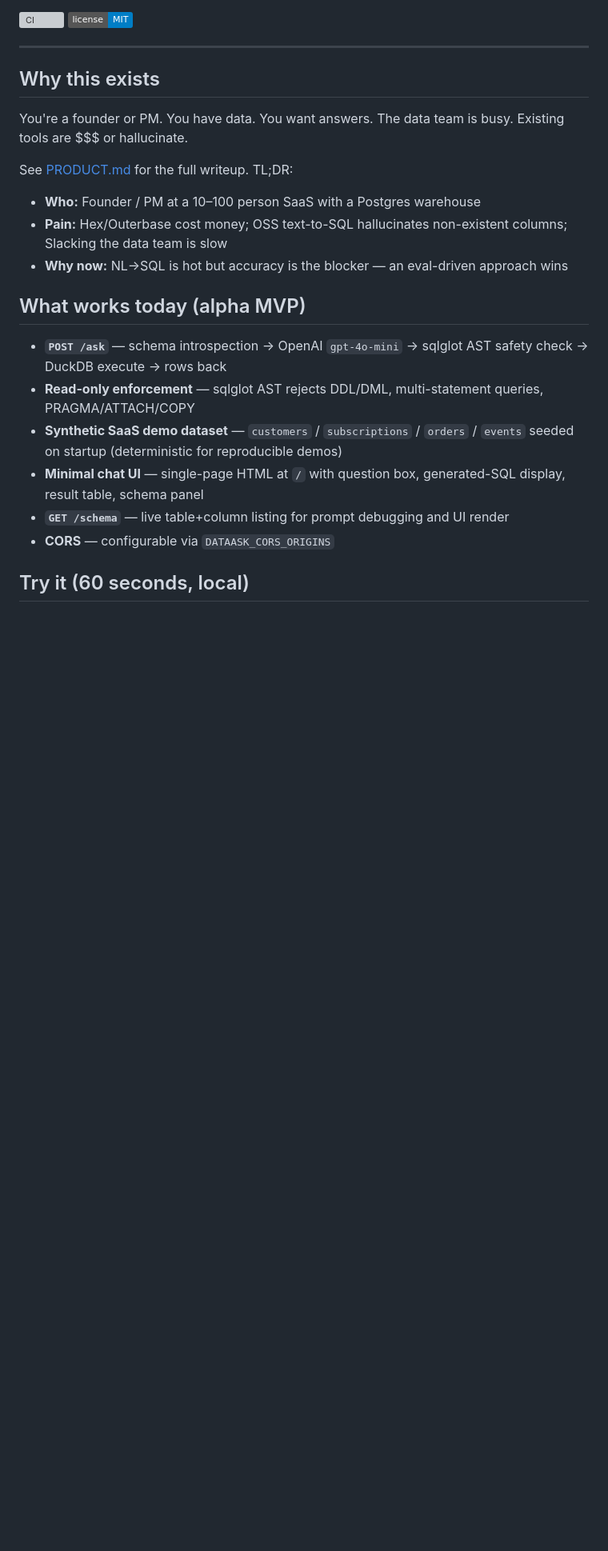
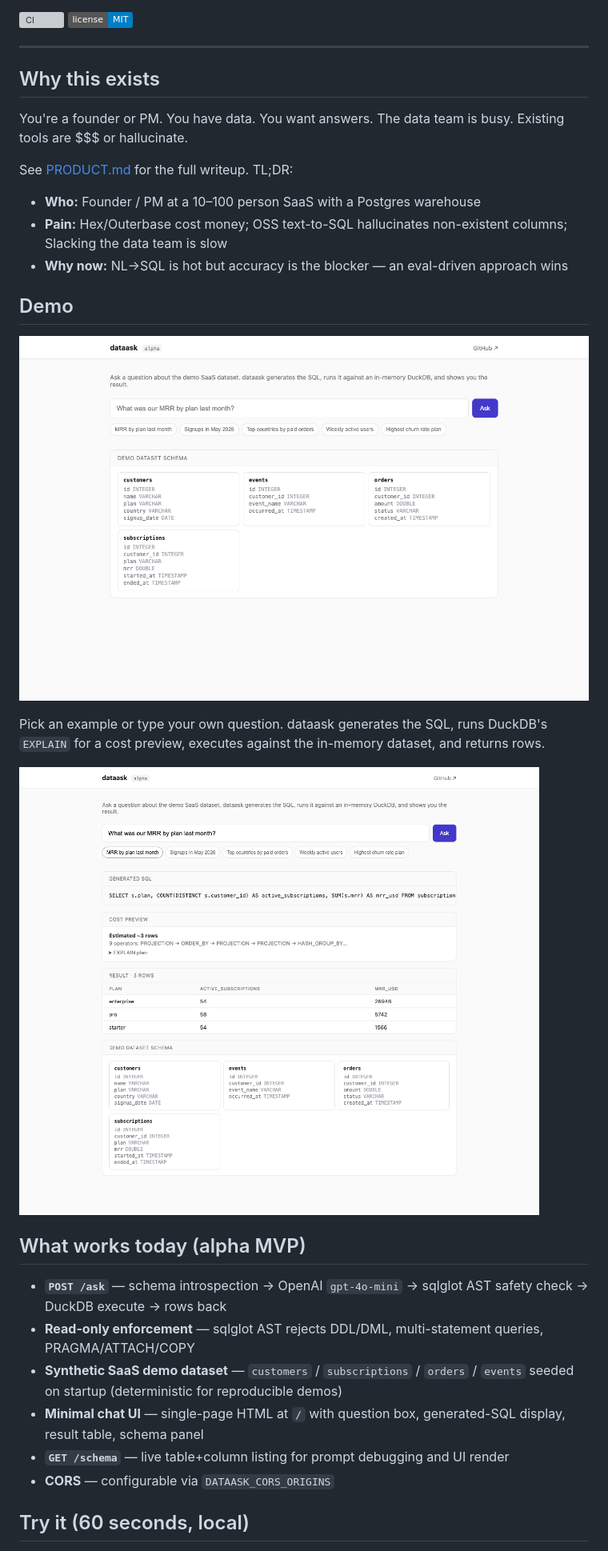
Before and after one commit to anejakartik/dataask, a Markdown page: README.md, the part around one of its changes. Shown at 80% size. Rendered like a GitHub page; pictures changed too: docs/screenshots/01-home.png (added), docs/screenshots/02-mrr-by-plan-result.png (added); badges without logos; blank space fills up the shorter version; grey boxes are pictures that could not be loaded.

```diff
--- a/README.md
+++ b/README.md
@@ -21,6 +21,14 @@ See [PRODUCT.md](./PRODUCT.md) for the full writeup. TL;DR:
 - **Pain:** Hex/Outerbase cost money; OSS text-to-SQL hallucinates non-existent columns; Slacking the data team is slow
 - **Why now:** NL→SQL is hot but accuracy is the blocker — an eval-driven approach wins
 
+## Demo
+
+![dataask — home with schema panel and example queries](./docs/screenshots/01-home.png)
+
+Pick an example or type your own question. dataask generates the SQL, runs DuckDB's `EXPLAIN` for a cost preview, executes against the in-memory dataset, and returns rows.
+
+![dataask — MRR by plan answer with generated SQL, EXPLAIN preview, and result table](./docs/screenshots/02-mrr-by-plan-result.png)
+
 ## What works today (alpha MVP)
 
 - **`POST /ask`** — schema introspection → OpenAI `gpt-4o-mini` → sqlglot AST safety check → DuckDB execute → rows back
```
Also changed, not shown: other parts of README.md (+3 -1 lines), 4 other files.
